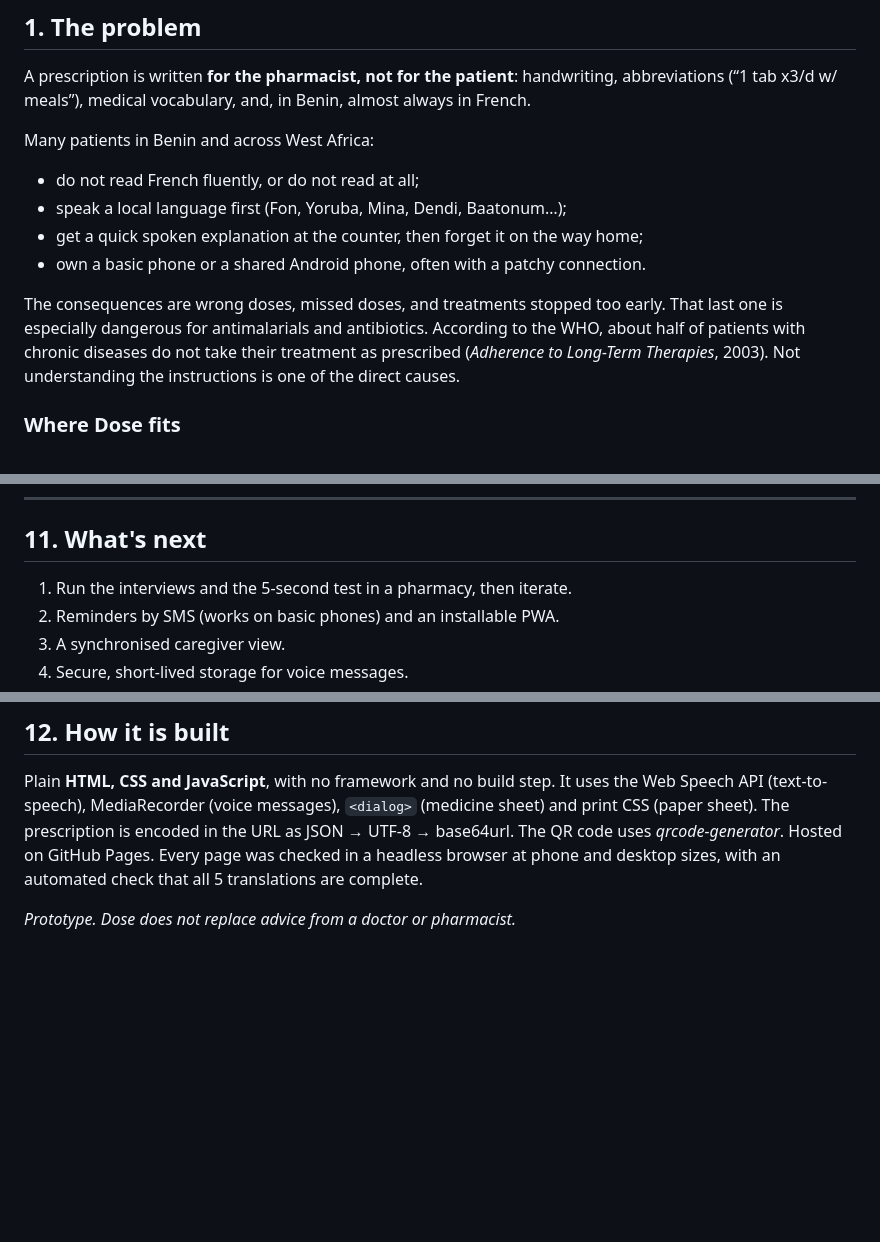
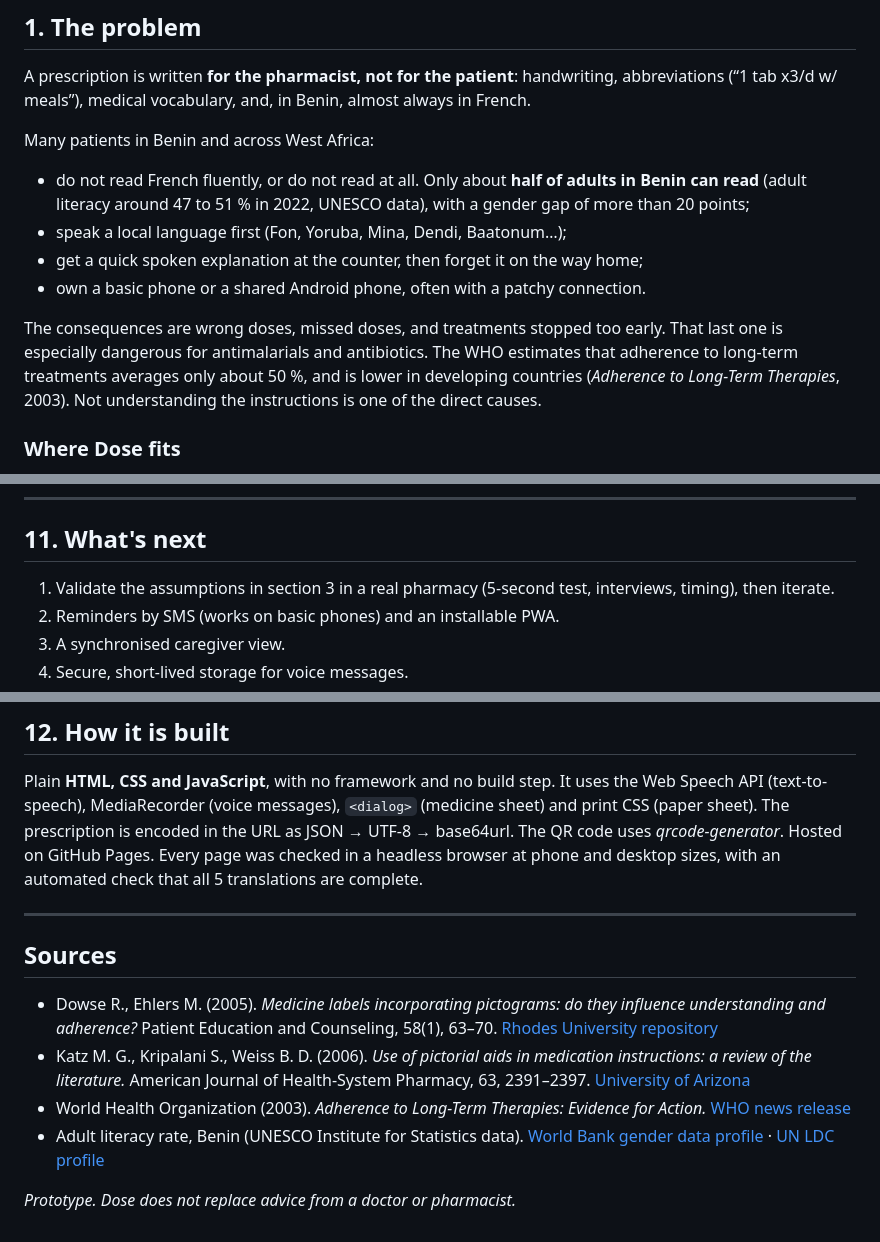
Before and after one commit to andysags/Hyperbloom-October--UI-UX-and-Web-Design, a Markdown page: docs/CASE_STUDY.md, 3 parts joined by grey strips. Rendered like a GitHub page; blank space fills up the shorter version.

```diff
--- a/docs/CASE_STUDY.md
+++ b/docs/CASE_STUDY.md
@@ -17,12 +17,12 @@ A prescription is written **for the pharmacist, not for the patient**: handwriti
 
 Many patients in Benin and across West Africa:
 
-- do not read French fluently, or do not read at all;
+- do not read French fluently, or do not read at all. Only about **half of adults in Benin can read** (adult literacy around 47 to 51 % in 2022, UNESCO data), with a gender gap of more than 20 points;
 - speak a local language first (Fon, Yoruba, Mina, Dendi, Baatonum…);
 - get a quick spoken explanation at the counter, then forget it on the way home;
 - own a basic phone or a shared Android phone, often with a patchy connection.
 
-The consequences are wrong doses, missed doses, and treatments stopped too early. That last one is especially dangerous for antimalarials and antibiotics. According to the WHO, about half of patients with chronic diseases do not take their treatment as prescribed (*Adherence to Long-Term Therapies*, 2003). Not understanding the instructions is one of the direct causes.
+The consequences are wrong doses, missed doses, and treatments stopped too early. That last one is especially dangerous for antimalarials and antibiotics. The WHO estimates that adherence to long-term treatments averages only about 50 %, and is lower in developing countries (*Adherence to Long-Term Therapies*, 2003). Not understanding the instructions is one of the direct causes.
 
 ### Where Dose fits
 
@@ -178,7 +185,7 @@ QR code, link, **WhatsApp** (widely used in Benin), SMS, or a **printed sheet**.
 
 ## 11. What's next
 
-1. Run the interviews and the 5-second test in a pharmacy, then iterate.
+1. Validate the assumptions in section 3 in a real pharmacy (5-second test, interviews, timing), then iterate.
 2. Reminders by SMS (works on basic phones) and an installable PWA.
 3. A synchronised caregiver view.
 4. Secure, short-lived storage for voice messages.
@@ -190,4 +197,13 @@ QR code, link, **WhatsApp** (widely used in Benin), SMS, or a **printed sheet**.
 
 Plain **HTML, CSS and JavaScript**, with no framework and no build step. It uses the Web Speech API (text-to-speech), MediaRecorder (voice messages), `<dialog>` (medicine sheet) and print CSS (paper sheet). The prescription is encoded in the URL as JSON → UTF-8 → base64url. The QR code uses *qrcode-generator*. Hosted on GitHub Pages. Every page was checked in a headless browser at phone and desktop sizes, with an automated check that all 5 translations are complete.
 
+---
+
+## Sources
+
+- Dowse R., Ehlers M. (2005). *Medicine labels incorporating pictograms: do they influence understanding and adherence?* Patient Education and Counseling, 58(1), 63–70. [Rhodes University repository](https://vital.seals.ac.za/vital/access/manager/Repository/vital:6359)
+- Katz M. G., Kripalani S., Weiss B. D. (2006). *Use of pictorial aids in medication instructions: a review of the literature.* American Journal of Health-System Pharmacy, 63, 2391–2397. [University of Arizona](https://experts.arizona.edu/en/publications/use-of-pictorial-aids-in-medication-instructions-a-review-of-the-/)
+- World Health Organization (2003). *Adherence to Long-Term Therapies: Evidence for Action.* [WHO news release](https://www.who.int/news/item/01-07-2003-failure-to-take-prescribed-medicine-for-chronic-diseases-is-a-massive-world-wide-problem)
+- Adult literacy rate, Benin (UNESCO Institute for Statistics data). [World Bank gender data profile](https://genderdata.worldbank.org/data/download/pdfs/countries/benin.pdf) · [UN LDC profile](https://policy.desa.un.org/sites/default/files/2025-06/ldc_profile_benin.pdf)
+
 *Prototype. Dose does not replace advice from a doctor or pharmacist.*
```
Also changed, not shown: other parts of docs/CASE_STUDY.md (+20 -13 lines), docs/CADRAGE.md (+5 -1 lines), docs/DEVPOST.md (+3 -3 lines).
